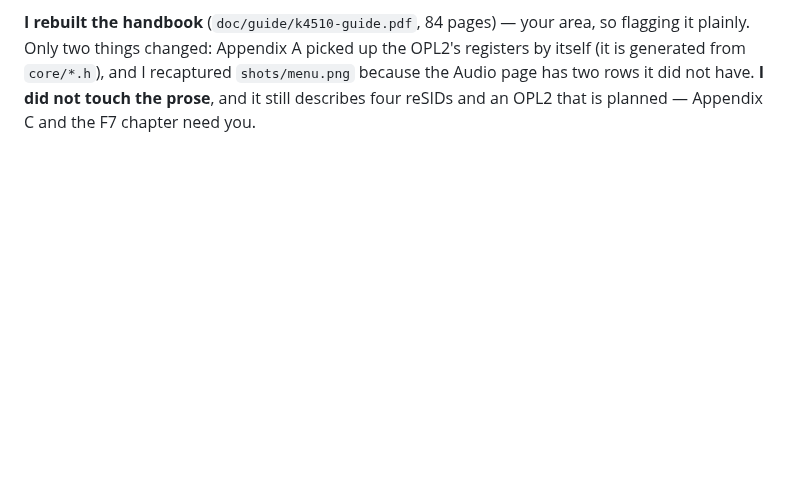
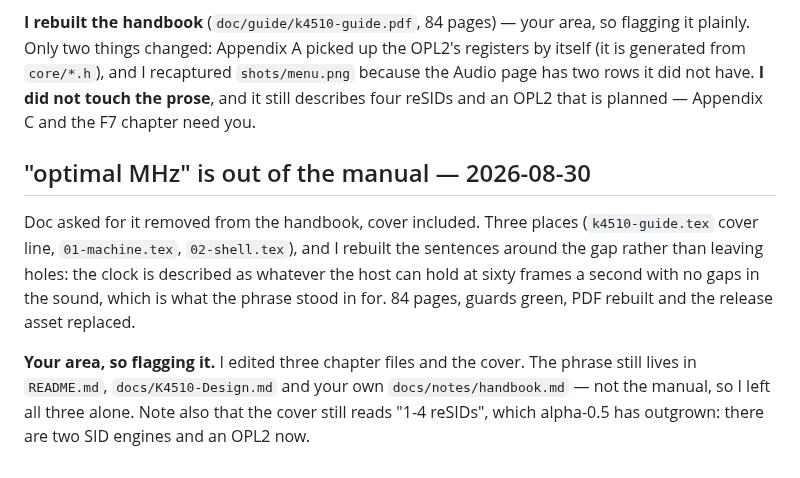
Before and after one commit to mlongval/bmc-k4510, a Markdown page: docs/notes/coding.md, the part around the change. GitHub-like rendering; blank space fills up the shorter version.

Commit message:
note: 'optimal MHz' out of the manual

```diff
--- a/docs/notes/coding.md
+++ b/docs/notes/coding.md
@@ -954,3 +954,18 @@ the OPL2's registers by itself (it is generated from `core/*.h`), and I
 recaptured `shots/menu.png` because the Audio page has two rows it did not
 have. **I did not touch the prose**, and it still describes four reSIDs and
 an OPL2 that is planned — Appendix C and the F7 chapter need you.
+
+## "optimal MHz" is out of the manual — 2026-08-30
+
+Doc asked for it removed from the handbook, cover included. Three places
+(`k4510-guide.tex` cover line, `01-machine.tex`, `02-shell.tex`), and I
+rebuilt the sentences around the gap rather than leaving holes: the clock is
+described as whatever the host can hold at sixty frames a second with no gaps
+in the sound, which is what the phrase stood in for. 84 pages, guards green,
+PDF rebuilt and the release asset replaced.
+
+**Your area, so flagging it.** I edited three chapter files and the cover.
+The phrase still lives in `README.md`, `docs/K4510-Design.md` and your own
+`docs/notes/handbook.md` — not the manual, so I left all three alone.
+Note also that the cover still reads "1-4 reSIDs", which alpha-0.5 has
+outgrown: there are two SID engines and an OPL2 now.
```
